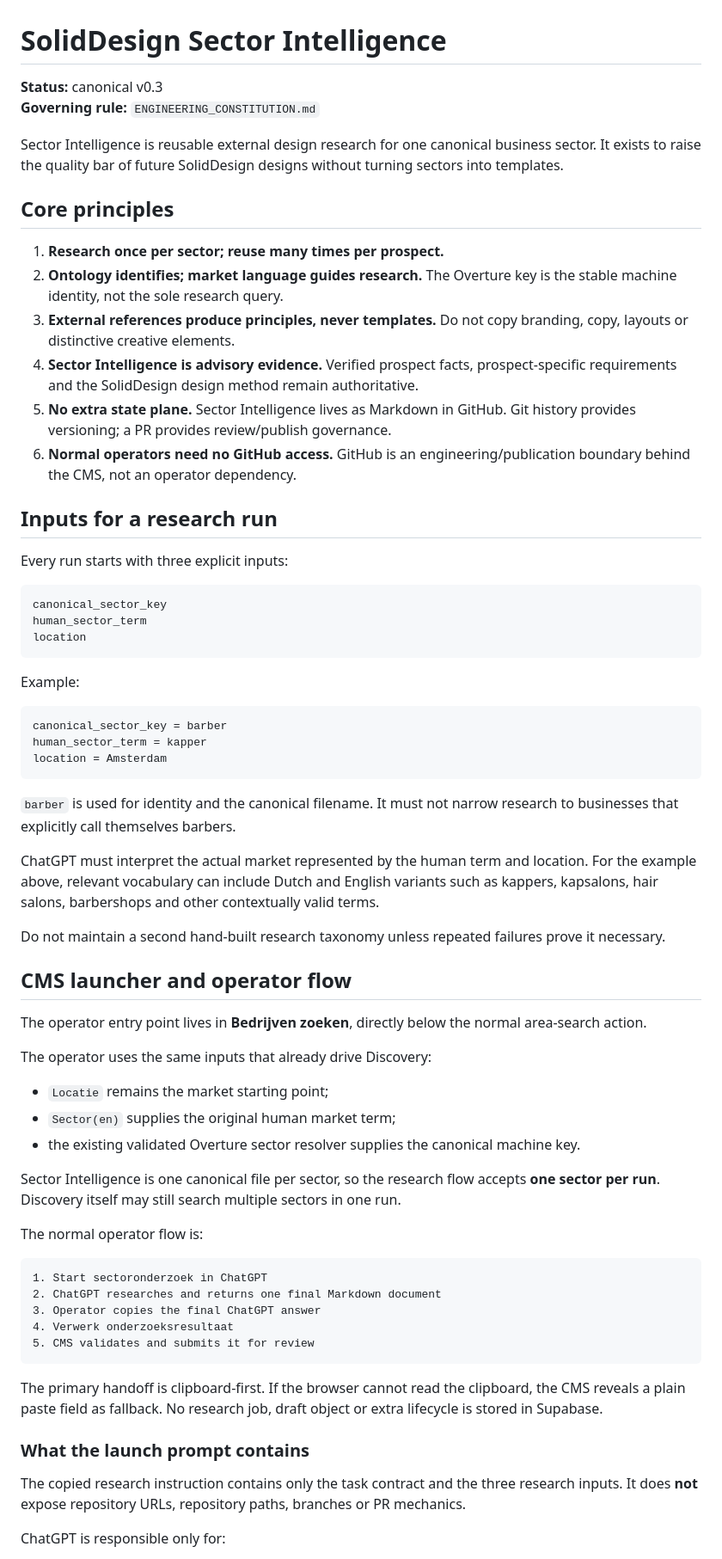
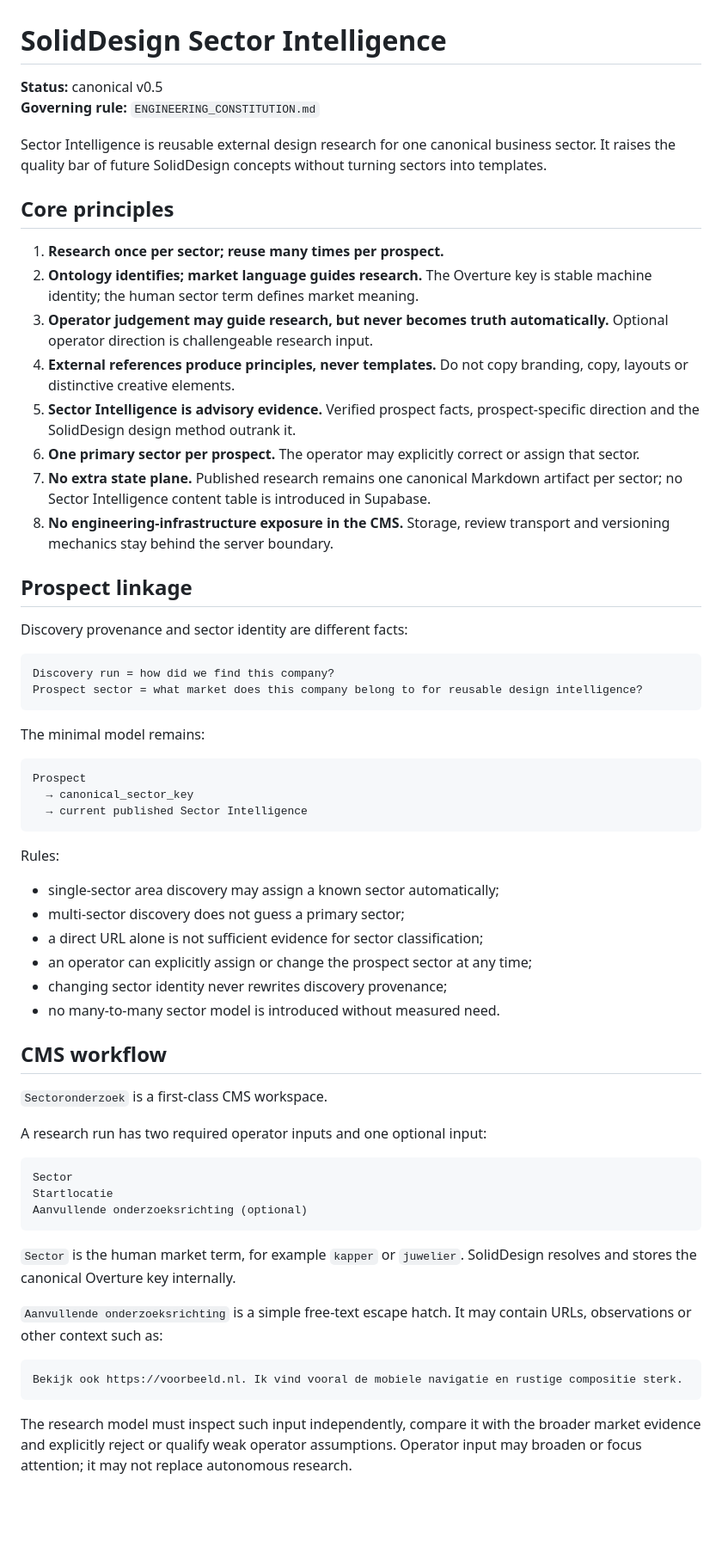
Before and after one commit to solidprivacy-nl/soliddesign, a Markdown page: sector-intelligence/README.md, the part around one of its changes. Shown at 86% size. GitHub-like rendering; blank space fills up the shorter version.

Commit message:
Reconcile Sector Intelligence v0.5 contract

````diff
--- a/sector-intelligence/README.md
+++ b/sector-intelligence/README.md
@@ -1,70 +1,66 @@
 # SolidDesign Sector Intelligence
 
-**Status:** canonical v0.3
+**Status:** canonical v0.5
 **Governing rule:** `ENGINEERING_CONSTITUTION.md`
 
-Sector Intelligence is reusable external design research for one canonical business sector. It exists to raise the quality bar of future SolidDesign designs without turning sectors into templates.
+Sector Intelligence is reusable external design research for one canonical business sector. It raises the quality bar of future SolidDesign concepts without turning sectors into templates.
 
 ## Core principles
 
 1. **Research once per sector; reuse many times per prospect.**
-2. **Ontology identifies; market language guides research.** The Overture key is the stable machine identity, not the sole research query.
-3. **External references produce principles, never templates.** Do not copy branding, copy, layouts or distinctive creative elements.
-4. **Sector Intelligence is advisory evidence.** Verified prospect facts, prospect-specific requirements and the SolidDesign design method remain authoritative.
-5. **No extra state plane.** Sector Intelligence lives as Markdown in GitHub. Git history provides versioning; a PR provides review/publish governance.
-6. **Normal operators need no GitHub access.** GitHub is an engineering/publication boundary behind the CMS, not an operator dependency.
+2. **Ontology identifies; market language guides research.** The Overture key is stable machine identity; the human sector term defines market meaning.
+3. **Operator judgement may guide research, but never becomes truth automatically.** Optional operator direction is challengeable research input.
+4. **External references produce principles, never templates.** Do not copy branding, copy, layouts or distinctive creative elements.
+5. **Sector Intelligence is advisory evidence.** Verified prospect facts, prospect-specific direction and the SolidDesign design method outrank it.
+6. **One primary sector per prospect.** The operator may explicitly correct or assign that sector.
+7. **No extra state plane.** Published research remains one canonical Markdown artifact per sector; no Sector Intelligence content table is introduced in Supabase.
+8. **No engineering-infrastructure exposure in the CMS.** Storage, review transport and versioning mechanics stay behind the server boundary.
 
-## Inputs for a research run
+## Prospect linkage
 
-Every run starts with three explicit inputs:
+Discovery provenance and sector identity are different facts:
 
 ```text
-canonical_sector_key
-human_sector_term
-location
+Discovery run = how did we find this company?
+Prospect sector = what market does this company belong to for reusable design intelligence?
 ```
 
-Example:
+The minimal model remains:
 
 ```text
-canonical_sector_key = barber
-human_sector_term = kapper
-location = Amsterdam
+Prospect
+  → canonical_sector_key
+  → current published Sector Intelligence
 ```
 
-`barber` is used for identity and the canonical filename. It must not narrow research to businesses that explicitly call themselves barbers.
+Rules:
 
-ChatGPT must interpret the actual market represented by the human term and location. For the example above, relevant vocabulary can include Dutch and English variants such as kappers, kapsalons, hair salons, barbershops and other contextually valid terms.
+- single-sector area discovery may assign a known sector automatically;
+- multi-sector discovery does not guess a primary sector;
+- a direct URL alone is not sufficient evidence for sector classification;
+- an operator can explicitly assign or change the prospect sector at any time;
+- changing sector identity never rewrites discovery provenance;
+- no many-to-many sector model is introduced without measured need.
 
-Do not maintain a second hand-built research taxonomy unless repeated failures prove it necessary.
+## CMS workflow
 
-## CMS launcher and operator flow
+`Sectoronderzoek` is a first-class CMS workspace.
 
-The operator entry point lives in **Bedrijven zoeken**, directly below the normal area-search action.
-
-The operator uses the same inputs that already drive Discovery:
-
-- `Locatie` remains the market starting point;
-- `Sector(en)` supplies the original human market term;
-- the existing validated Overture sector resolver supplies the canonical machine key.
-
-Sector Intelligence is one canonical file per sector, so the research flow accepts **one sector per run**. Discovery itself may still search multiple sectors in one run.
-
-The normal operator flow is:
+A research run has two required operator inputs and one optional input:
 
 ```text
-1. Start sectoronderzoek in ChatGPT
-2. ChatGPT researches and returns one final Markdown document
-3. Operator copies the final ChatGPT answer
-4. Verwerk onderzoeksresultaat
-5. CMS validates and submits it for review
+Sector
+Startlocatie
+Aanvullende onderzoeksrichting (optional)
 ```
 
-The primary handoff is clipboard-first. If the browser cannot read the clipboard, the CMS reveals a plain paste field as fallback. No research job, draft object or extra lifecycle is stored in Supabase.
+`Sector` is the human market term, for example `kapper` or `juwelier`. SolidDesign resolves and stores the canonical Overture key internally.
 
-### What the launch prompt contains
+`Aanvullende onderzoeksrichting` is a simple free-text escape hatch. It may contain URLs, observations or other context such as:
 
-The copied research instruction contains only the task contract and the three research inputs. It does **not** expose repository URLs, repository paths, branches or PR mechanics.
+```text
+Bekijk ook https://voorbeeld.nl. Ik vind vooral de mobiele navigatie en rustige compositie sterk.
+```
 
-ChatGPT is responsible only for:
+The research model must inspect such input independently, compare it with the broader market evidence and explicitly reject or qualify weak operator assumptions. Operator input may broaden or focus attention; it may not replace autonomous research.
 
````
Also changed, not shown: other parts of sector-intelligence/README.md (+84 -154 lines).
